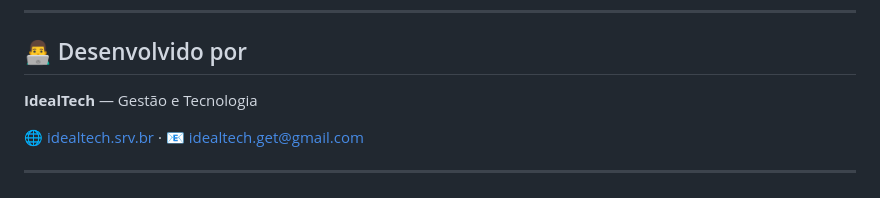
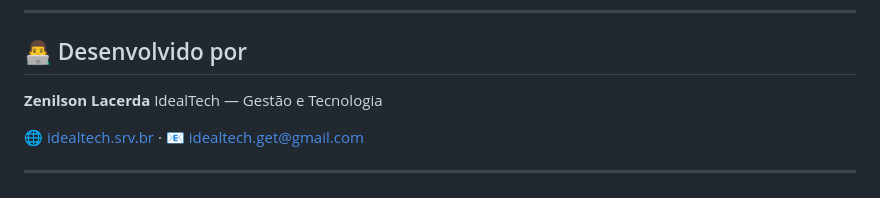
Before and after one commit to idealtechget-web/idealtech-erp, a Markdown page: README.md, the part around the change. Rendered like a GitHub page.

Commit message:
Update author information in README.md

```diff
--- a/README.md
+++ b/README.md
@@ -146,7 +146,7 @@ idealtech-erp/
 
 ## 👨‍💻 Desenvolvido por
 
-**IdealTech** — Gestão e Tecnologia
+**Zenilson Lacerda** IdealTech — Gestão e Tecnologia
 
 🌐 [idealtech.srv.br](https://idealtech.srv.br) · 📧 idealtech.get@gmail.com
 
```
